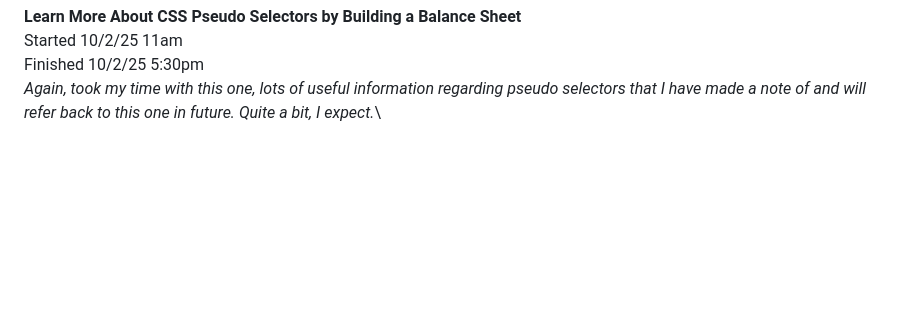
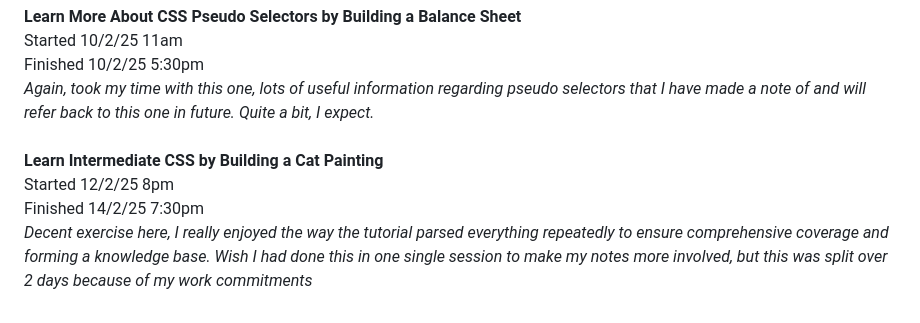
Before and after one commit to Hosh-tech/fcc-progress, a Markdown page: README.md, the part around the change. Rendered like a GitHub page; blank space fills up the shorter version.

```diff
--- a/README.md
+++ b/README.md
@@ -63,3 +63,8 @@ _Took a couple of weeks off due to work, so I wanted to get started again with F
 Started 10/2/25 11am\
 Finished 10/2/25 5:30pm\
 _Again, took my time with this one, lots of useful information regarding pseudo selectors that I have made a note of and will refer back to this one in future. Quite a bit, I expect._\
+\
+**Learn Intermediate CSS by Building a Cat Painting**\
+Started 12/2/25 8pm\
+Finished 14/2/25 7:30pm\
+_Decent exercise here, I really enjoyed the way the tutorial parsed everything repeatedly to ensure comprehensive coverage and forming a knowledge base. Wish I had done this in one single session to make my notes more involved, but this was split over 2 days because of my work commitments_
```
